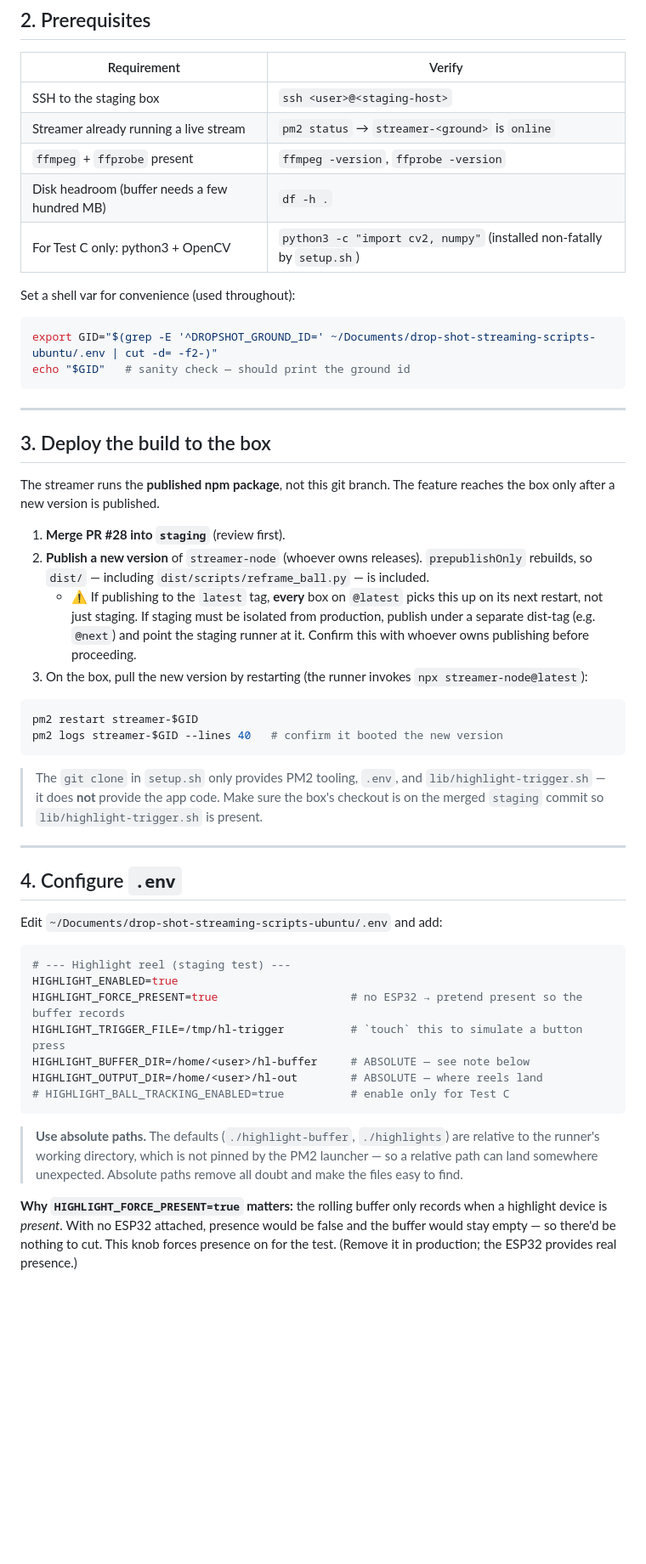
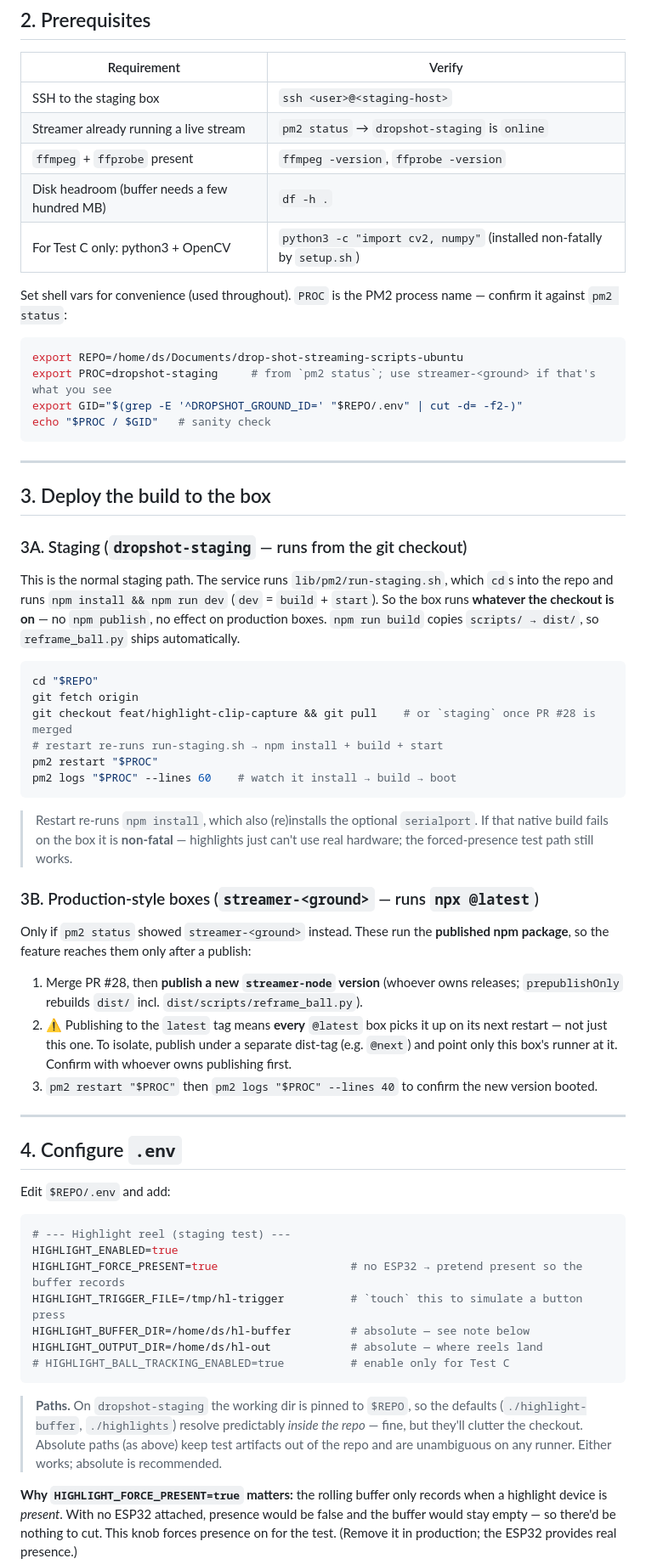
Before and after one commit to MHA10/drop-shot-streaming-scripts-ubuntu, a Markdown page: docs/runbooks/2026-07-20-highlight-reel-staging-test.md, the part around one of its changes. Shown at 85% size. Rendered like a GitHub page; blank space fills up the shorter version.

````diff
--- a/docs/runbooks/2026-07-20-highlight-reel-staging-test.md
+++ b/docs/runbooks/2026-07-20-highlight-reel-staging-test.md
@@ -42,53 +44,64 @@ There is **no ESP32 button on staging**, so this runbook uses the built-in debug
 | Requirement | Verify |
 |---|---|
 | SSH to the staging box | `ssh <user>@<staging-host>` |
-| Streamer already running a live stream | `pm2 status` → `streamer-<ground>` is `online` |
+| Streamer already running a live stream | `pm2 status` → `dropshot-staging` is `online` |
 | `ffmpeg` + `ffprobe` present | `ffmpeg -version`, `ffprobe -version` |
 | Disk headroom (buffer needs a few hundred MB) | `df -h .` |
 | For Test C only: python3 + OpenCV | `python3 -c "import cv2, numpy"` (installed non-fatally by `setup.sh`) |
 
-Set a shell var for convenience (used throughout):
+Set shell vars for convenience (used throughout). `PROC` is the PM2 process name — confirm it against `pm2 status`:
 
 ```bash
-export GID="$(grep -E '^DROPSHOT_GROUND_ID=' ~/Documents/drop-shot-streaming-scripts-ubuntu/.env | cut -d= -f2-)"
-echo "$GID"   # sanity check — should print the ground id
+export REPO=/home/ds/Documents/drop-shot-streaming-scripts-ubuntu
+export PROC=dropshot-staging     # from `pm2 status`; use streamer-<ground> if that's what you see
+export GID="$(grep -E '^DROPSHOT_GROUND_ID=' "$REPO/.env" | cut -d= -f2-)"
+echo "$PROC / $GID"   # sanity check
 ```
 
 ---
 
 ## 3. Deploy the build to the box
 
-The streamer runs the **published npm package**, not this git branch. The feature reaches the box only after a new version is published.
+### 3A. Staging (`dropshot-staging` — runs from the git checkout)
 
-1. **Merge PR #28 into `staging`** (review first).
-2. **Publish a new version** of `streamer-node` (whoever owns releases). `prepublishOnly` rebuilds, so `dist/` — including `dist/scripts/reframe_ball.py` — is included.
-   - ⚠️ If publishing to the `latest` tag, **every** box on `@latest` picks this up on its next restart, not just staging. If staging must be isolated from production, publish under a separate dist-tag (e.g. `@next`) and point the staging runner at it. Confirm this with whoever owns publishing before proceeding.
-3. On the box, pull the new version by restarting (the runner invokes `npx streamer-node@latest`):
+This is the normal staging path. The service runs `lib/pm2/run-staging.sh`, which `cd`s into the repo and runs `npm install && npm run dev` (`dev` = `build` + `start`). So the box runs **whatever the checkout is on** — no `npm publish`, no effect on production boxes. `npm run build` copies `scripts/ → dist/`, so `reframe_ball.py` ships automatically.
 
 ```bash
-pm2 restart streamer-$GID
-pm2 logs streamer-$GID --lines 40   # confirm it booted the new version
+cd "$REPO"
+git fetch origin
+git checkout feat/highlight-clip-capture && git pull    # or `staging` once PR #28 is merged
+# restart re-runs run-staging.sh → npm install + build + start
+pm2 restart "$PROC"
+pm2 logs "$PROC" --lines 60    # watch it install → build → boot
 ```
 
-> The `git clone` in `setup.sh` only provides PM2 tooling, `.env`, and `lib/highlight-trigger.sh` — it does **not** provide the app code. Make sure the box's checkout is on the merged `staging` commit so `lib/highlight-trigger.sh` is present.
+> Restart re-runs `npm install`, which also (re)installs the optional `serialport`. If that native build fails on the box it is **non-fatal** — highlights just can't use real hardware; the forced-presence test path still works.
+
+### 3B. Production-style boxes (`streamer-<ground>` — runs `npx @latest`)
+
+Only if `pm2 status` showed `streamer-<ground>` instead. These run the **published npm package**, so the feature reaches them only after a publish:
+
+1. Merge PR #28, then **publish a new `streamer-node` version** (whoever owns releases; `prepublishOnly` rebuilds `dist/` incl. `dist/scripts/reframe_ball.py`).
+2. ⚠️ Publishing to the `latest` tag means **every** `@latest` box picks it up on its next restart — not just this one. To isolate, publish under a separate dist-tag (e.g. `@next`) and point only this box's runner at it. Confirm with whoever owns publishing first.
+3. `pm2 restart "$PROC"` then `pm2 logs "$PROC" --lines 40` to confirm the new version booted.
 
 ---
 
 ## 4. Configure `.env`
 
-Edit `~/Documents/drop-shot-streaming-scripts-ubuntu/.env` and add:
+Edit `$REPO/.env` and add:
 
 ```bash
 # --- Highlight reel (staging test) ---
 HIGHLIGHT_ENABLED=true
 HIGHLIGHT_FORCE_PRESENT=true                    # no ESP32 → pretend present so the buffer records
 HIGHLIGHT_TRIGGER_FILE=/tmp/hl-trigger          # `touch` this to simulate a button press
-HIGHLIGHT_BUFFER_DIR=/home/<user>/hl-buffer     # ABSOLUTE — see note below
-HIGHLIGHT_OUTPUT_DIR=/home/<user>/hl-out        # ABSOLUTE — where reels land
+HIGHLIGHT_BUFFER_DIR=/home/ds/hl-buffer         # absolute — see note below
+HIGHLIGHT_OUTPUT_DIR=/home/ds/hl-out            # absolute — where reels land
 # HIGHLIGHT_BALL_TRACKING_ENABLED=true          # enable only for Test C
 ```
 
-> **Use absolute paths.** The defaults (`./highlight-buffer`, `./highlights`) are relative to the runner's working directory, which is not pinned by the PM2 launcher — so a relative path can land somewhere unexpected. Absolute paths remove all doubt and make the files easy to find.
+> **Paths.** On `dropshot-staging` the working dir is pinned to `$REPO`, so the defaults (`./highlight-buffer`, `./highlights`) resolve predictably *inside the repo* — fine, but they'll clutter the checkout. Absolute paths (as above) keep test artifacts out of the repo and are unambiguous on any runner. Either works; absolute is recommended.
 
 **Why `HIGHLIGHT_FORCE_PRESENT=true` matters:** the rolling buffer only records when a highlight device is *present*. With no ESP32 attached, presence would be false and the buffer would stay empty — so there'd be nothing to cut. This knob forces presence on for the test. (Remove it in production; the ESP32 provides real presence.)
 
````
Also changed, not shown: other parts of docs/runbooks/2026-07-20-highlight-reel-staging-test.md (+17 -15 lines).
